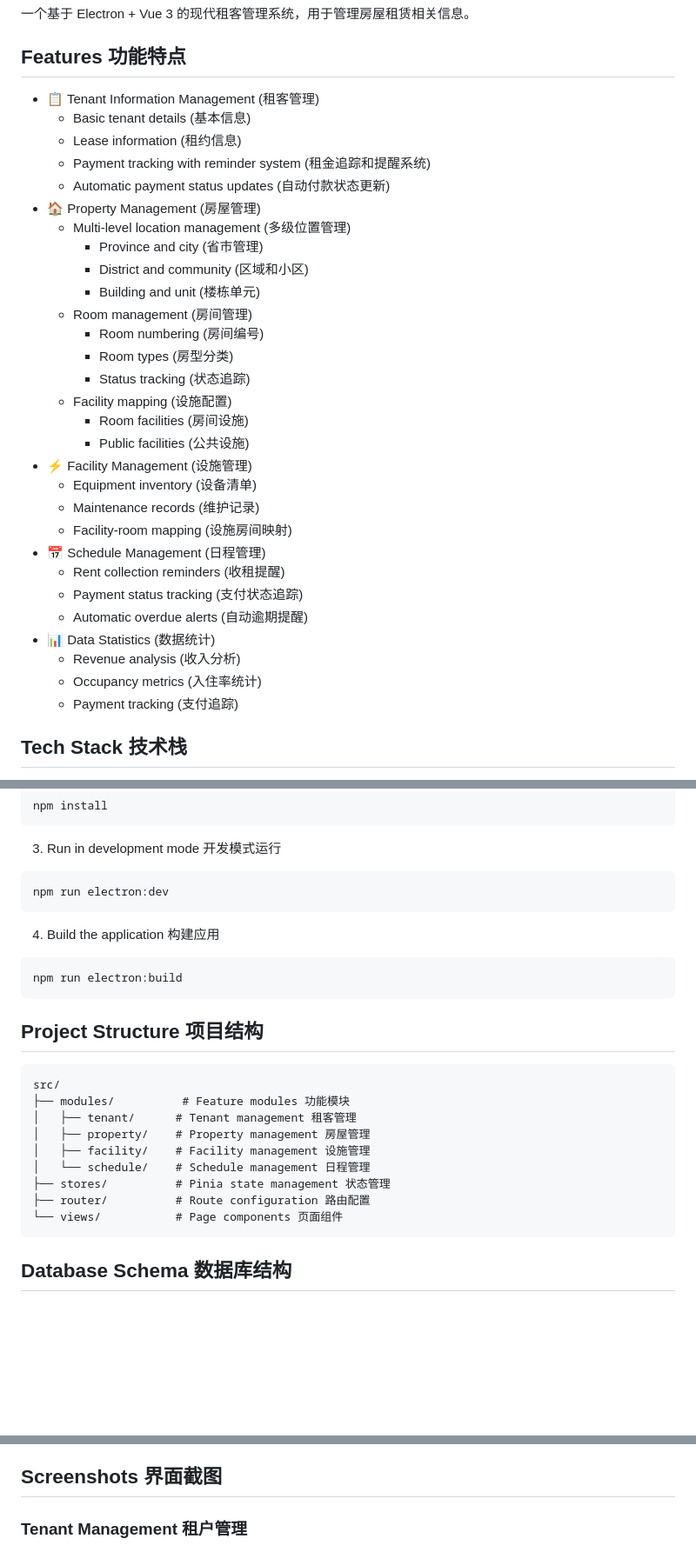
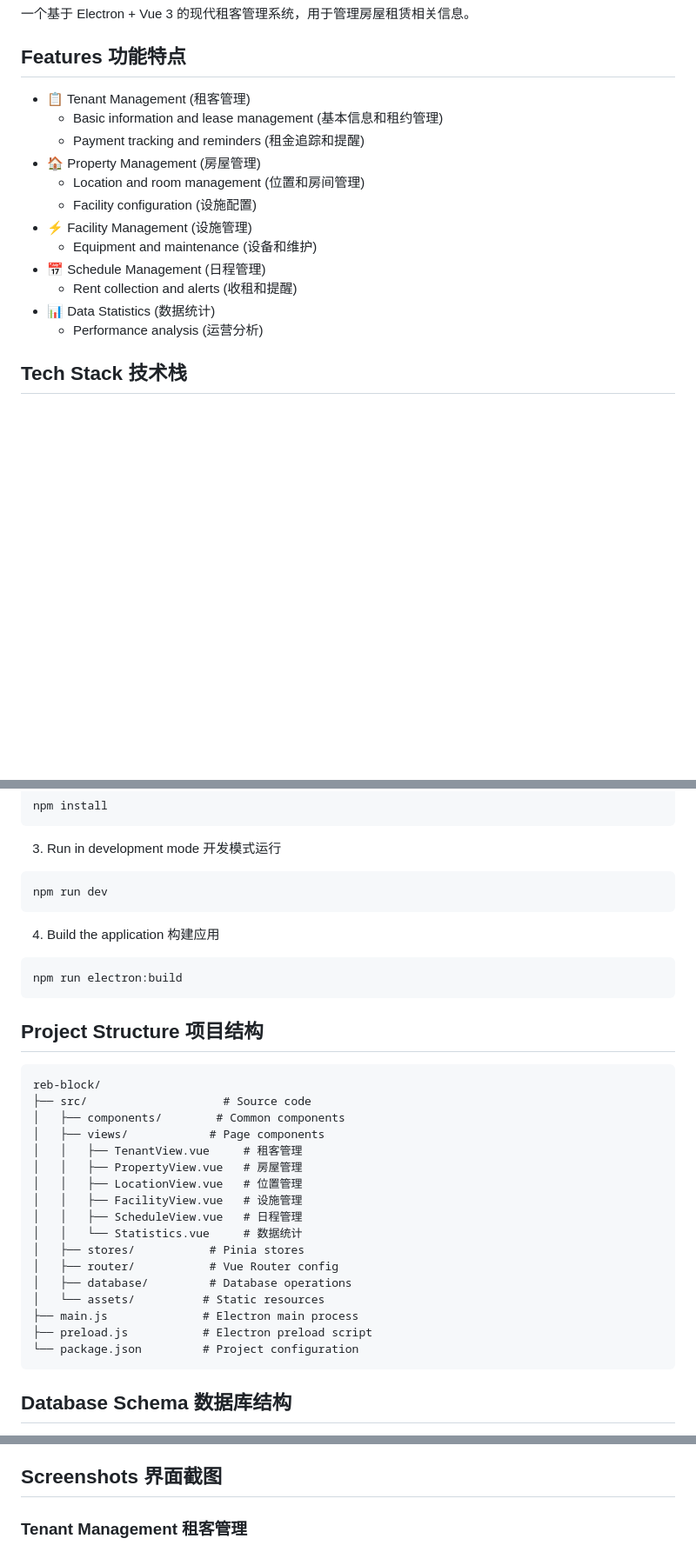
Before and after one commit to sorker/TenantManageSystem, a Markdown page: README.md, 3 parts joined by grey strips. Shown: that part at 87% size. Drawn GitHub-style; blank space fills up the shorter version.

Commit message:
更新readme

````diff
--- a/README.md
+++ b/README.md
@@ -6,35 +6,18 @@ A modern tenant management system built with Electron and Vue 3, designed for ma
 
 ## Features 功能特点
 
-- 📋 Tenant Information Management (租客管理)
-  - Basic tenant details (基本信息)
-  - Lease information (租约信息)
-  - Payment tracking with reminder system (租金追踪和提醒系统)
-  - Automatic payment status updates (自动付款状态更新)
+- 📋 Tenant Management (租客管理)
+  - Basic information and lease management (基本信息和租约管理)
+  - Payment tracking and reminders (租金追踪和提醒)
 - 🏠 Property Management (房屋管理)
-  - Multi-level location management (多级位置管理)
-    - Province and city (省市管理)
-    - District and community (区域和小区)
-    - Building and unit (楼栋单元)
-  - Room management (房间管理)
-    - Room numbering (房间编号)
-    - Room types (房型分类)
-    - Status tracking (状态追踪)
-  - Facility mapping (设施配置)
-    - Room facilities (房间设施)
-    - Public facilities (公共设施)
+  - Location and room management (位置和房间管理)
+  - Facility configuration (设施配置)
 - ⚡ Facility Management (设施管理)
-  - Equipment inventory (设备清单)
-  - Maintenance records (维护记录)
-  - Facility-room mapping (设施房间映射)
+  - Equipment and maintenance (设备和维护)
 - 📅 Schedule Management (日程管理)
-  - Rent collection reminders (收租提醒)
-  - Payment status tracking (支付状态追踪)
-  - Automatic overdue alerts (自动逾期提醒)
+  - Rent collection and alerts (收租和提醒)
 - 📊 Data Statistics (数据统计)
-  - Revenue analysis (收入分析)
-  - Occupancy metrics (入住率统计)
-  - Payment tracking (支付追踪)
+  - Performance analysis (运营分析)
 
 ## Tech Stack 技术栈
 
@@ -65,7 +48,7 @@ npm install
 
 3. Run in development mode 开发模式运行
 ```bash
-npm run electron:dev
+npm run dev
 ```
 
 4. Build the application 构建应用
@@ -76,15 +59,23 @@ npm run electron:build
 ## Project Structure 项目结构
 
 ```
-src/
-├── modules/          # Feature modules 功能模块
-│   ├── tenant/      # Tenant management 租客管理
-│   ├── property/    # Property management 房屋管理
-│   ├── facility/    # Facility management 设施管理
-│   └── schedule/    # Schedule management 日程管理
-├── stores/          # Pinia state management 状态管理
-├── router/          # Route configuration 路由配置
-└── views/           # Page components 页面组件
+reb-block/
+├── src/                    # Source code
+│   ├── components/        # Common components
+│   ├── views/            # Page components
+│   │   ├── TenantView.vue     # 租客管理
+│   │   ├── PropertyView.vue   # 房屋管理
+│   │   ├── LocationView.vue   # 位置管理
+│   │   ├── FacilityView.vue   # 设施管理
+│   │   ├── ScheduleView.vue   # 日程管理
+│   │   └── Statistics.vue     # 数据统计
+│   ├── stores/           # Pinia stores
+│   ├── router/           # Vue Router config
+│   ├── database/         # Database operations
+│   └── assets/          # Static resources
+├── main.js              # Electron main process
+├── preload.js           # Electron preload script
+└── package.json         # Project configuration
 ```
 
 ## Database Schema 数据库结构
@@ -122,7 +113,7 @@ The system uses SQLite with the following main tables:
 
 ## Screenshots 界面截图
 
-### Tenant Management 租户管理
+### Tenant Management 租客管理
 ![Tenant Management](assets/租户管理.png)
 
 租户在预定缴纳租金时未缴费的7天前会变成红色状态提醒，如入住时已缴3月租金，但是3个月后的前7天还未缴费，最后交租日期会变为红色。
````
Also changed, not shown: other parts of README.md (+0 -1 lines).
